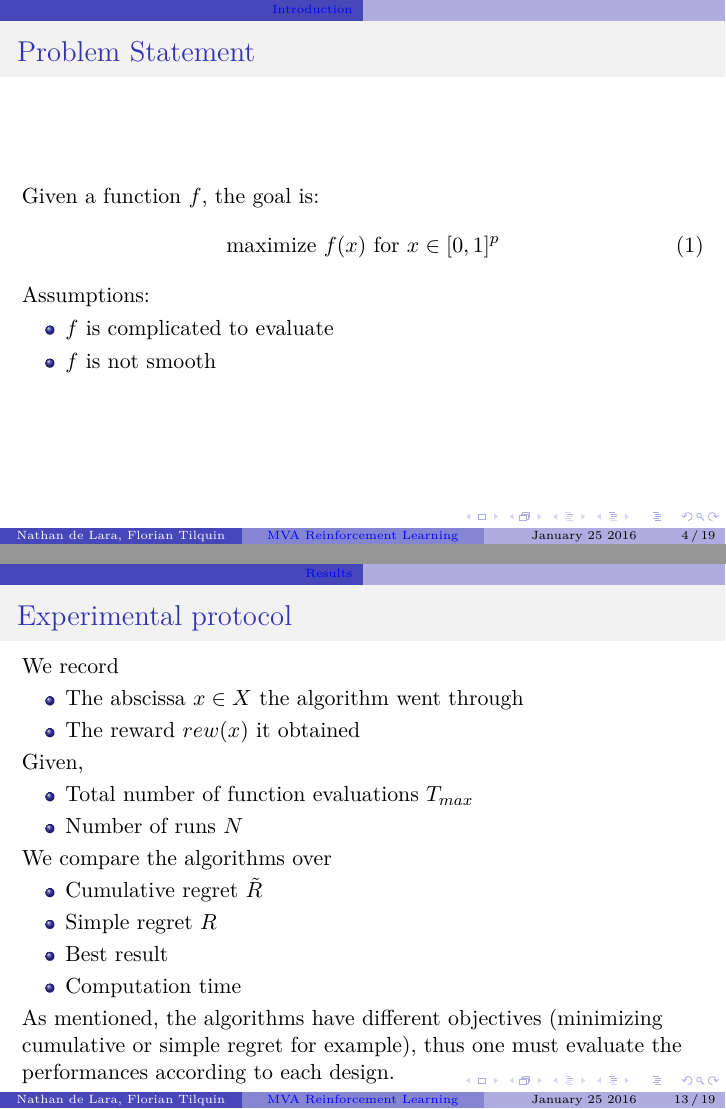
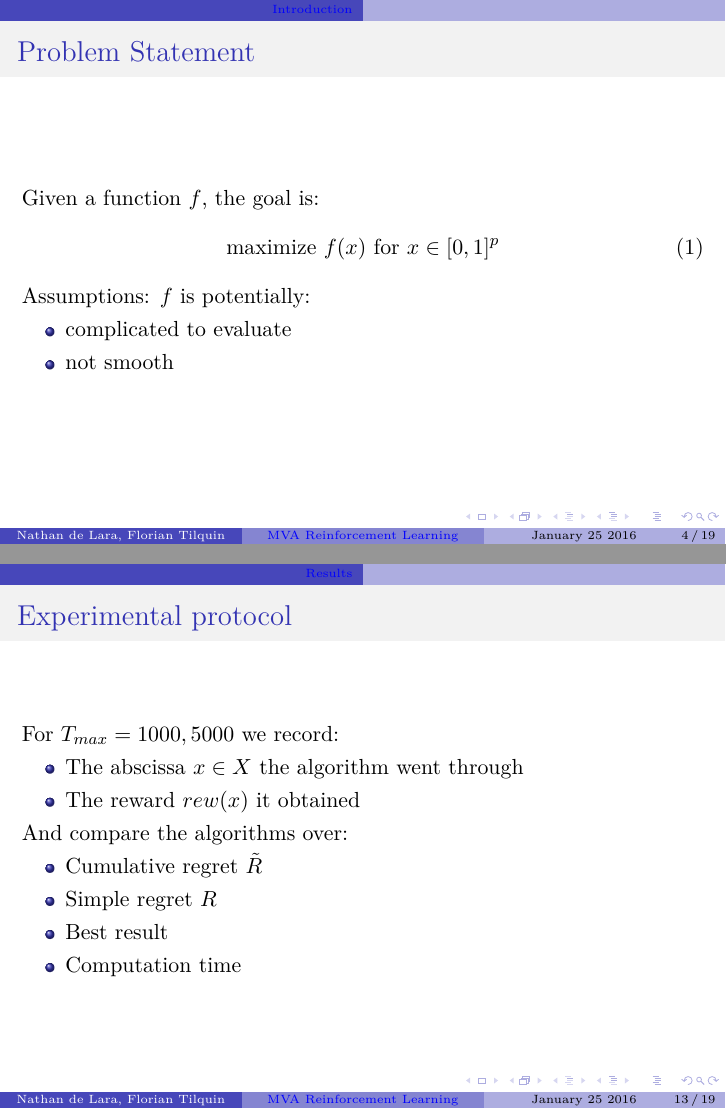
Before and after one commit to FlorianTilquin/RL_Projet, LaTeX slides (Rapport/beamer.tex): pages 4 and 13 of 19, joined at a grey line. Compiled offline with pdfLaTeX.

Commit message:
new version

```diff
--- a/Rapport/beamer.tex
+++ b/Rapport/beamer.tex
@@ -66,10 +66,10 @@ Given a function $f$, the goal is:
 \begin{equation}
 \mbox{maximize } f(x) \mbox{ for } x\in [0,1]^p
 \end{equation}
-Assumptions:
+Assumptions: $f$ is potentially:
 \begin{itemize}
-\item $f$ is complicated to evaluate
-\item $f$ is not smooth
+\item complicated to evaluate
+\item not smooth
 \end{itemize}
 \end{frame}
 
@@ -167,24 +167,18 @@ where $r_{h,i}=2\sqrt{\dfrac{\log[2^{h+1}(\tau+n_{h,i})]}{n_{h,i}}}$ is the conf
 
 \begin{frame}
 \frametitle{Experimental protocol}
-We record
+For $T_{max}=1000,5000$ we record:
 \begin{itemize}
 	\item The abscissa $x \in X$ the algorithm went through
 	\item The reward $rew(x)$ it obtained
 \end{itemize}
-Given,
-\begin{itemize}
-	\item Total number of function evaluations $T_{max}$
-	\item Number of runs $N$
-\end{itemize}
-We compare the algorithms over
+And compare the algorithms over:
 \begin{itemize}
 	\item Cumulative regret $\tilde{R}$
 	\item Simple regret $R$
 	\item Best result
 	\item Computation time
 \end{itemize}
-As mentioned, the algorithms have different objectives (minimizing cumulative or simple regret for example), thus one must evaluate the performances according to each design.
 
 \end{frame}
 
```
Also changed, not shown: Rapport/beamer.tex (3 more changed lines).
